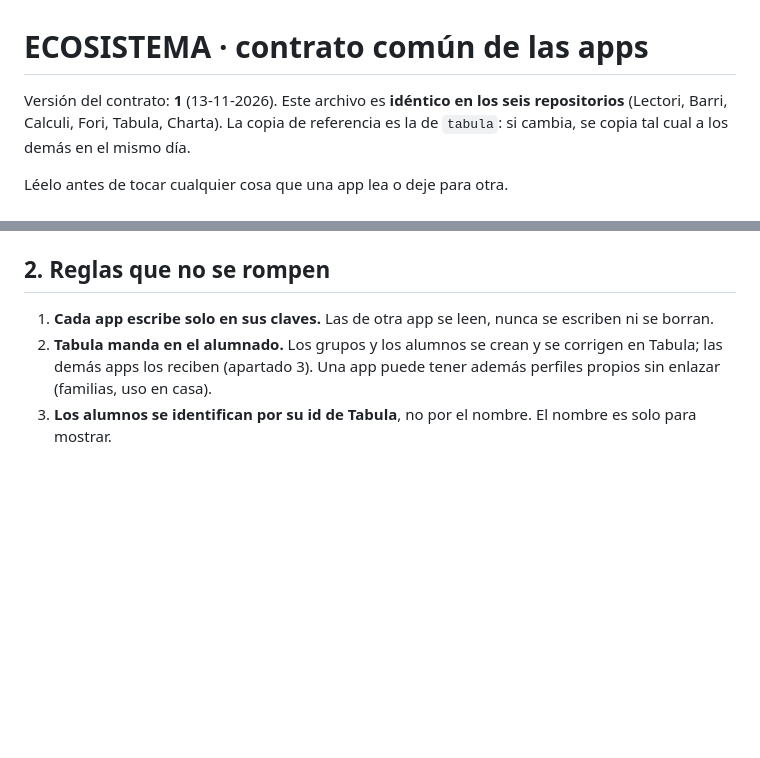
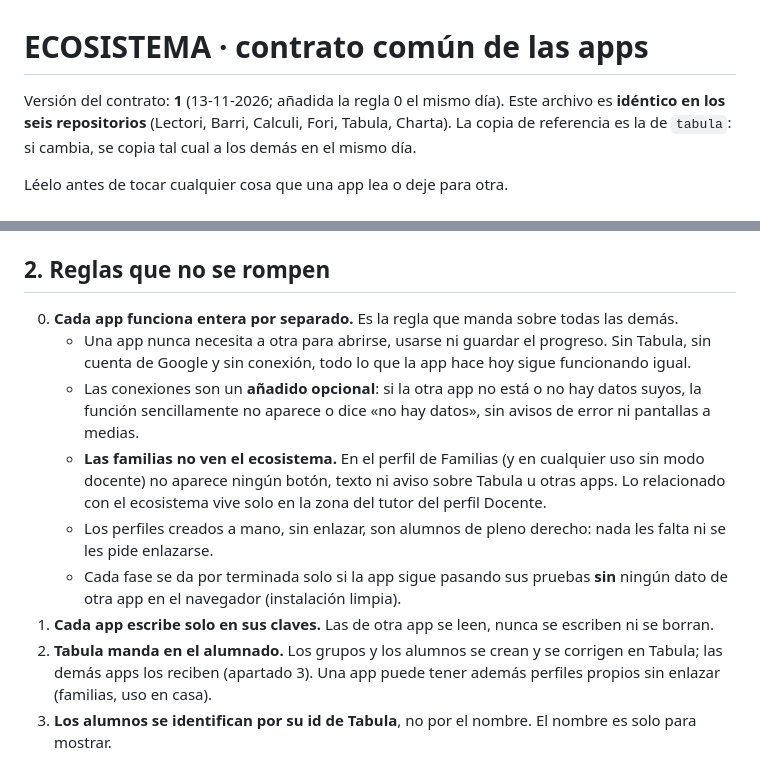
Before and after one commit to ilinper301-hue/tabula, a Markdown page: ECOSISTEMA.md, 2 parts joined by grey strips. Rendered like a GitHub page; blank space fills up the shorter version.

Commit message:
ECOSISTEMA.md: regla 0, cada app funciona entera por separado
Las conexiones son opcionales y las familias no ven el ecosistema.

Co-Authored-By: Claude Fable 5.2 <noreply@anthropic.com>
Claude-Session: https://claude.ai/code/session_01N2aDUPizXuw1mtWWJ29ofB

```diff
--- a/ECOSISTEMA.md
+++ b/ECOSISTEMA.md
@@ -1,6 +1,6 @@
 # ECOSISTEMA · contrato común de las apps
 
-Versión del contrato: **1** (13-11-2026). Este archivo es **idéntico en los seis repositorios**
+Versión del contrato: **1** (13-11-2026; añadida la regla 0 el mismo día). Este archivo es **idéntico en los seis repositorios**
 (Lectori, Barri, Calculi, Fori, Tabula, Charta). La copia de referencia es la de `tabula`: si cambia,
 se copia tal cual a los demás en el mismo día.
 
@@ -24,6 +24,18 @@ se publican desde `tabula/firestore.rules`.
 
 ## 2. Reglas que no se rompen
 
+0. **Cada app funciona entera por separado.** Es la regla que manda sobre todas las demás.
+   - Una app nunca necesita a otra para abrirse, usarse ni guardar el progreso. Sin Tabula, sin cuenta
+     de Google y sin conexión, todo lo que la app hace hoy sigue funcionando igual.
+   - Las conexiones son un **añadido opcional**: si la otra app no está o no hay datos suyos, la
+     función sencillamente no aparece o dice «no hay datos», sin avisos de error ni pantallas a medias.
+   - **Las familias no ven el ecosistema.** En el perfil de Familias (y en cualquier uso sin modo
+     docente) no aparece ningún botón, texto ni aviso sobre Tabula u otras apps. Lo relacionado con el
+     ecosistema vive solo en la zona del tutor del perfil Docente.
+   - Los perfiles creados a mano, sin enlazar, son alumnos de pleno derecho: nada les falta ni se les
+     pide enlazarse.
+   - Cada fase se da por terminada solo si la app sigue pasando sus pruebas **sin** ningún dato de
+     otra app en el navegador (instalación limpia).
 1. **Cada app escribe solo en sus claves.** Las de otra app se leen, nunca se escriben ni se borran.
 2. **Tabula manda en el alumnado.** Los grupos y los alumnos se crean y se corrigen en Tabula; las
    demás apps los reciben (apartado 3). Una app puede tener además perfiles propios sin enlazar
```
